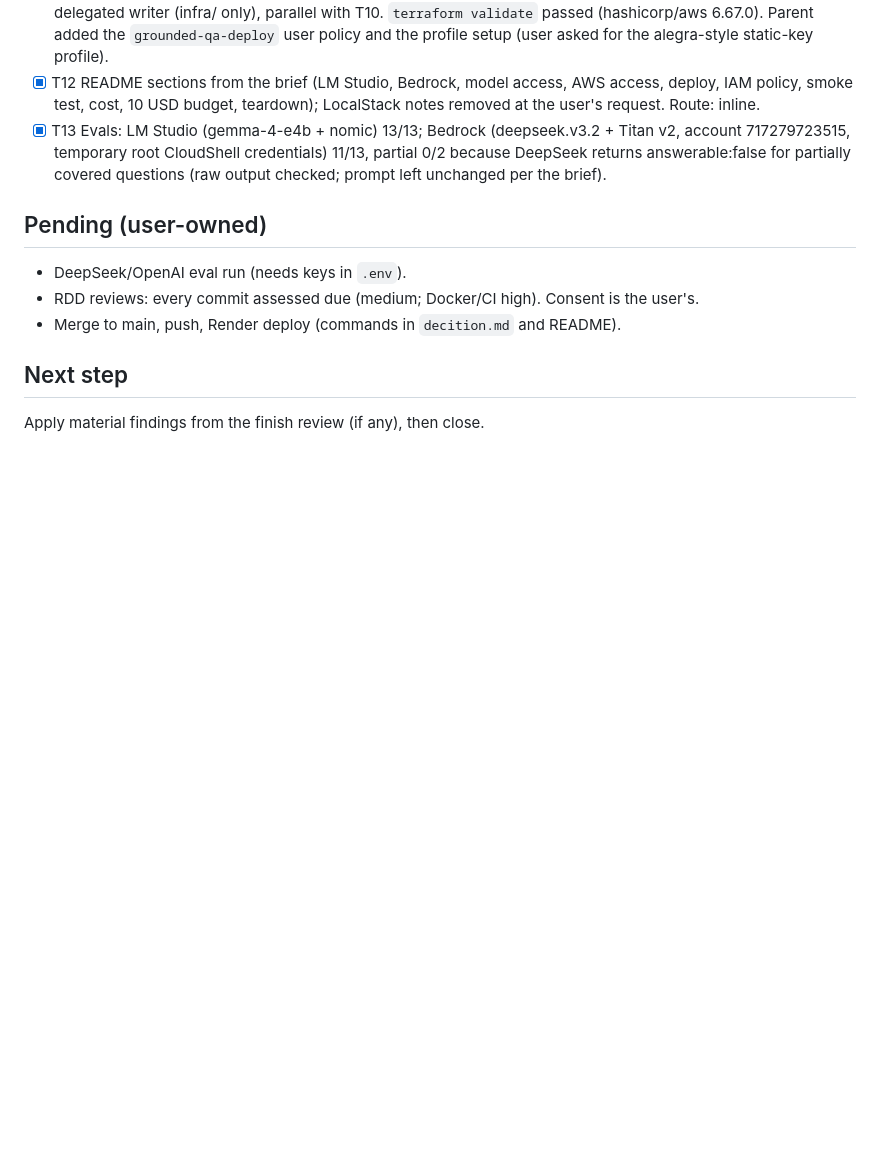
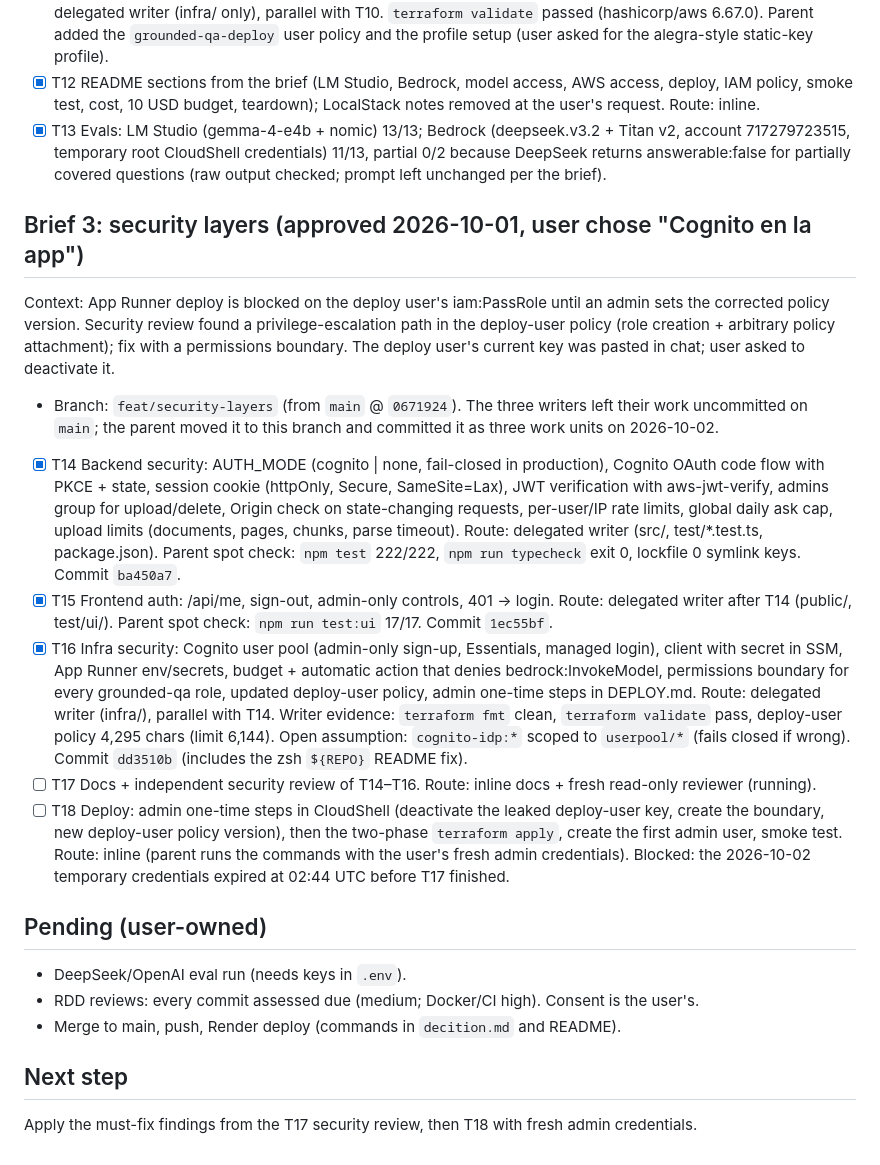
Before and after one commit to jaider012/grounded-qa, a Markdown page: odd/tasks/grounded-qa.md, the part around the change. Drawn GitHub-style; blank space fills up the shorter version.

Commit message:
docs(odd): track security layers T14-T18 on feat/security-layers

```diff
--- a/odd/tasks/grounded-qa.md
+++ b/odd/tasks/grounded-qa.md
@@ -98,6 +98,17 @@ Plan approved by the user; container choice: App Runner (caveat: closed to new c
 - [x] T12 README sections from the brief (LM Studio, Bedrock, model access, AWS access, deploy, IAM policy, smoke test, cost, 10 USD budget, teardown); LocalStack notes removed at the user's request. Route: inline.
 - [x] T13 Evals: LM Studio (gemma-4-e4b + nomic) 13/13; Bedrock (deepseek.v3.2 + Titan v2, account 717279723515, temporary root CloudShell credentials) 11/13, partial 0/2 because DeepSeek returns answerable:false for partially covered questions (raw output checked; prompt left unchanged per the brief).
 
+## Brief 3: security layers (approved 2026-10-01, user chose "Cognito en la app")
+
+Context: App Runner deploy is blocked on the deploy user's iam:PassRole until an admin sets the corrected policy version. Security review found a privilege-escalation path in the deploy-user policy (role creation + arbitrary policy attachment); fix with a permissions boundary. The deploy user's current key was pasted in chat; user asked to deactivate it.
+
+- Branch: `feat/security-layers` (from `main` @ `0671924`). The three writers left their work uncommitted on `main`; the parent moved it to this branch and committed it as three work units on 2026-10-02.
+- [x] T14 Backend security: AUTH_MODE (cognito | none, fail-closed in production), Cognito OAuth code flow with PKCE + state, session cookie (httpOnly, Secure, SameSite=Lax), JWT verification with aws-jwt-verify, admins group for upload/delete, Origin check on state-changing requests, per-user/IP rate limits, global daily ask cap, upload limits (documents, pages, chunks, parse timeout). Route: delegated writer (src/, test/*.test.ts, package.json). Parent spot check: `npm test` 222/222, `npm run typecheck` exit 0, lockfile 0 symlink keys. Commit `ba450a7`.
+- [x] T15 Frontend auth: /api/me, sign-out, admin-only controls, 401 → login. Route: delegated writer after T14 (public/, test/ui/). Parent spot check: `npm run test:ui` 17/17. Commit `1ec55bf`.
+- [x] T16 Infra security: Cognito user pool (admin-only sign-up, Essentials, managed login), client with secret in SSM, App Runner env/secrets, budget + automatic action that denies bedrock:InvokeModel, permissions boundary for every grounded-qa role, updated deploy-user policy, admin one-time steps in DEPLOY.md. Route: delegated writer (infra/), parallel with T14. Writer evidence: `terraform fmt` clean, `terraform validate` pass, deploy-user policy 4,295 chars (limit 6,144). Open assumption: `cognito-idp:*` scoped to `userpool/*` (fails closed if wrong). Commit `dd3510b` (includes the zsh `${REPO}` README fix).
+- [ ] T17 Docs + independent security review of T14–T16. Route: inline docs + fresh read-only reviewer (running).
+- [ ] T18 Deploy: admin one-time steps in CloudShell (deactivate the leaked deploy-user key, create the boundary, new deploy-user policy version), then the two-phase `terraform apply`, create the first admin user, smoke test. Route: inline (parent runs the commands with the user's fresh admin credentials). Blocked: the 2026-10-02 temporary credentials expired at 02:44 UTC before T17 finished.
+
 ## Pending (user-owned)
 
 - DeepSeek/OpenAI eval run (needs keys in `.env`).
@@ -106,4 +117,4 @@ Plan approved by the user; container choice: App Runner (caveat: closed to new c
 
 ## Next step
 
-Apply material findings from the finish review (if any), then close.
+Apply the must-fix findings from the T17 security review, then T18 with fresh admin credentials.
```
